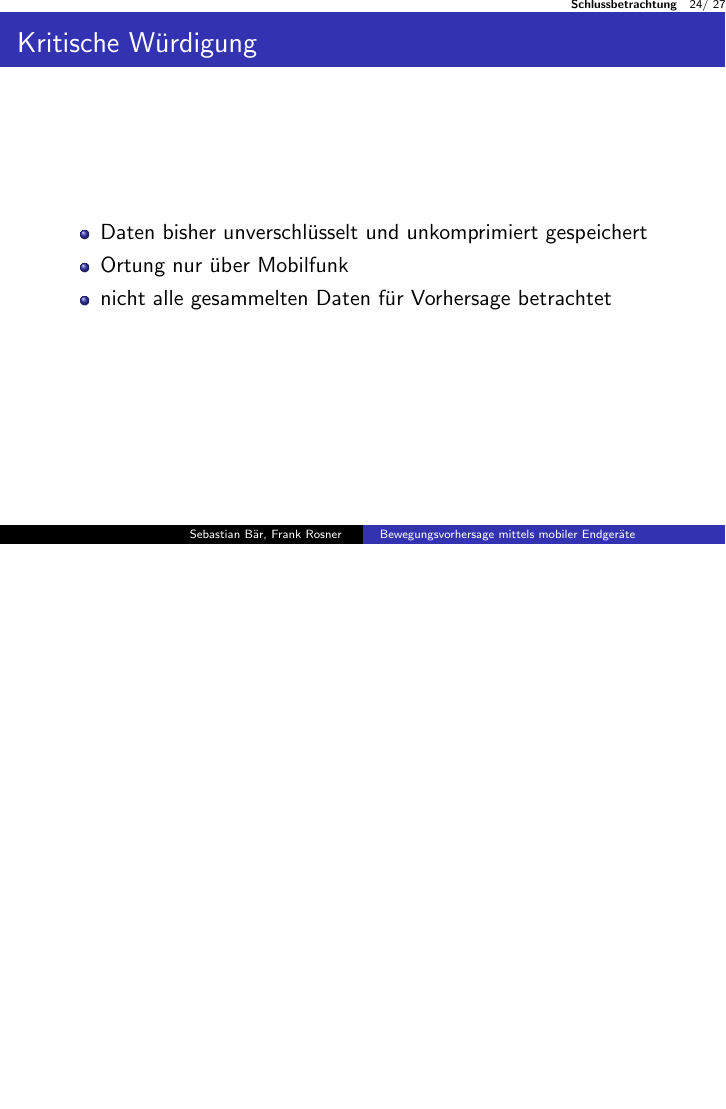
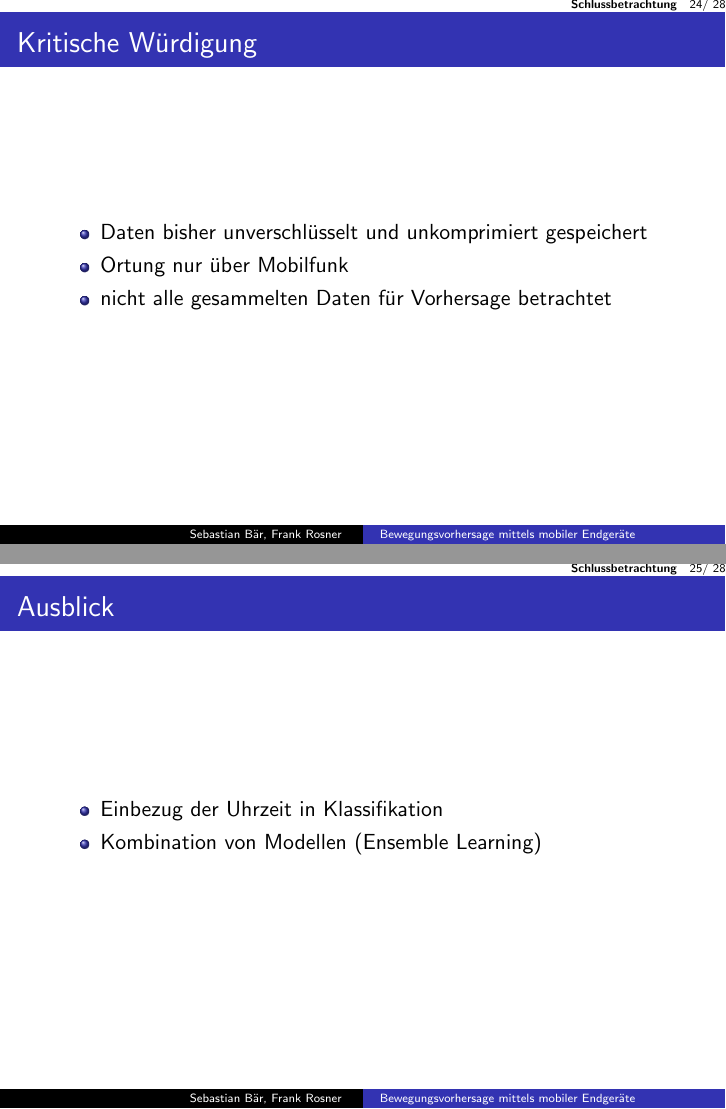
Before and after one commit to FRSB/AndroidDataCollection, LaTeX slides (Presentation/presentation.tex): page 24 of 27 before the commit and pages 24 and 25 of 28 after it, the two joined at a grey line, the shorter picture padded with empty space. Compiled offline with pdfLaTeX; the source files are stored in an older character set and shown here as Unicode.

Commit message:
added ausblick

```diff
--- a/Presentation/presentation.tex
+++ b/Presentation/presentation.tex
@@ -396,6 +396,13 @@ $$\hat A_{ij} = \frac{u_{ij}}{u_{i \bullet}}$$
 \item nicht alle gesammelten Daten für Vorhersage betrachtet
 \end{itemize}
 \end{frame}
+\begin{frame}{Ausblick}
+\begin{itemize}
+\item Einbezug der Uhrzeit in Klassifikation
+\item Kombination von Modellen (Ensemble Learning)
+\end{itemize}
+\end{frame}
+
 
 \section{Quellen}
 \frame{\frametitle{Gliederung} \tableofcontents[currentsection]}
```
